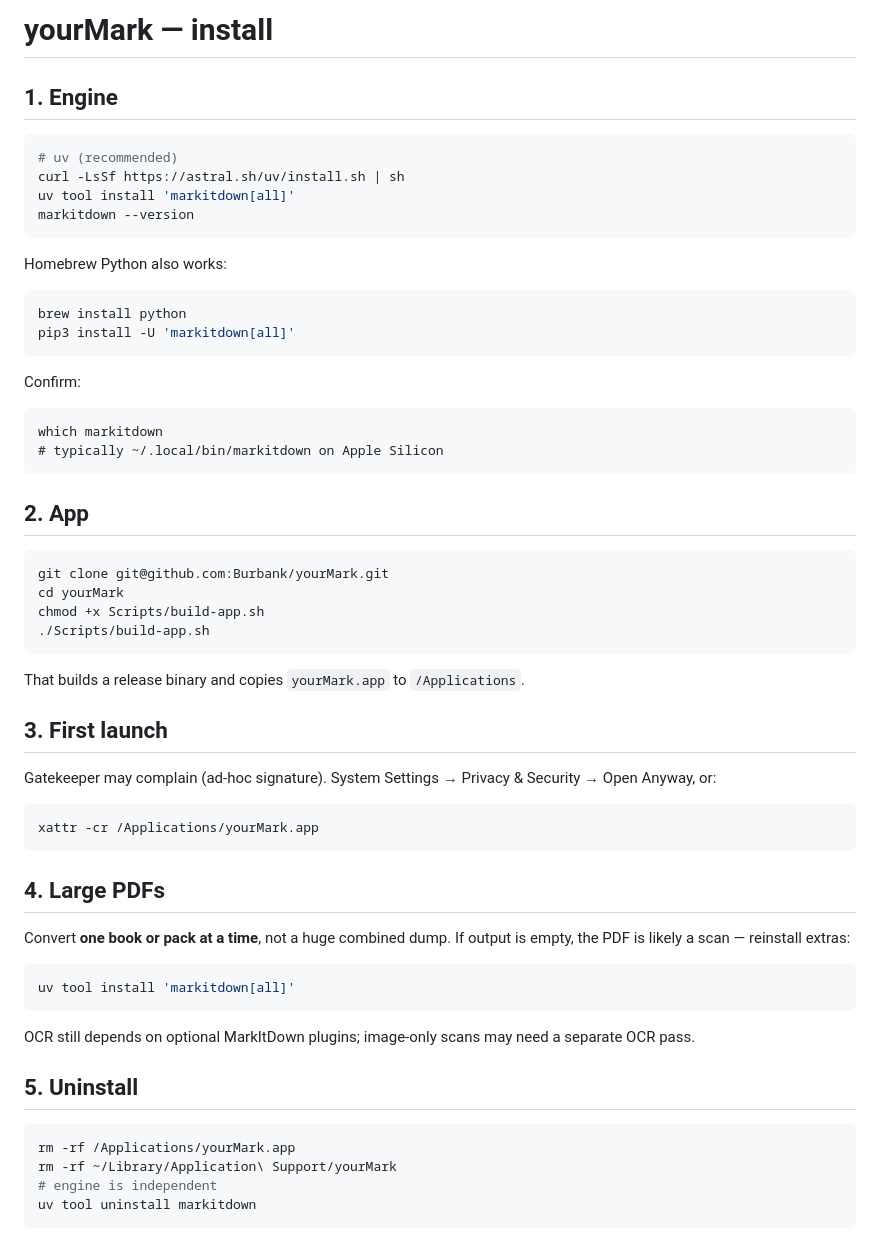
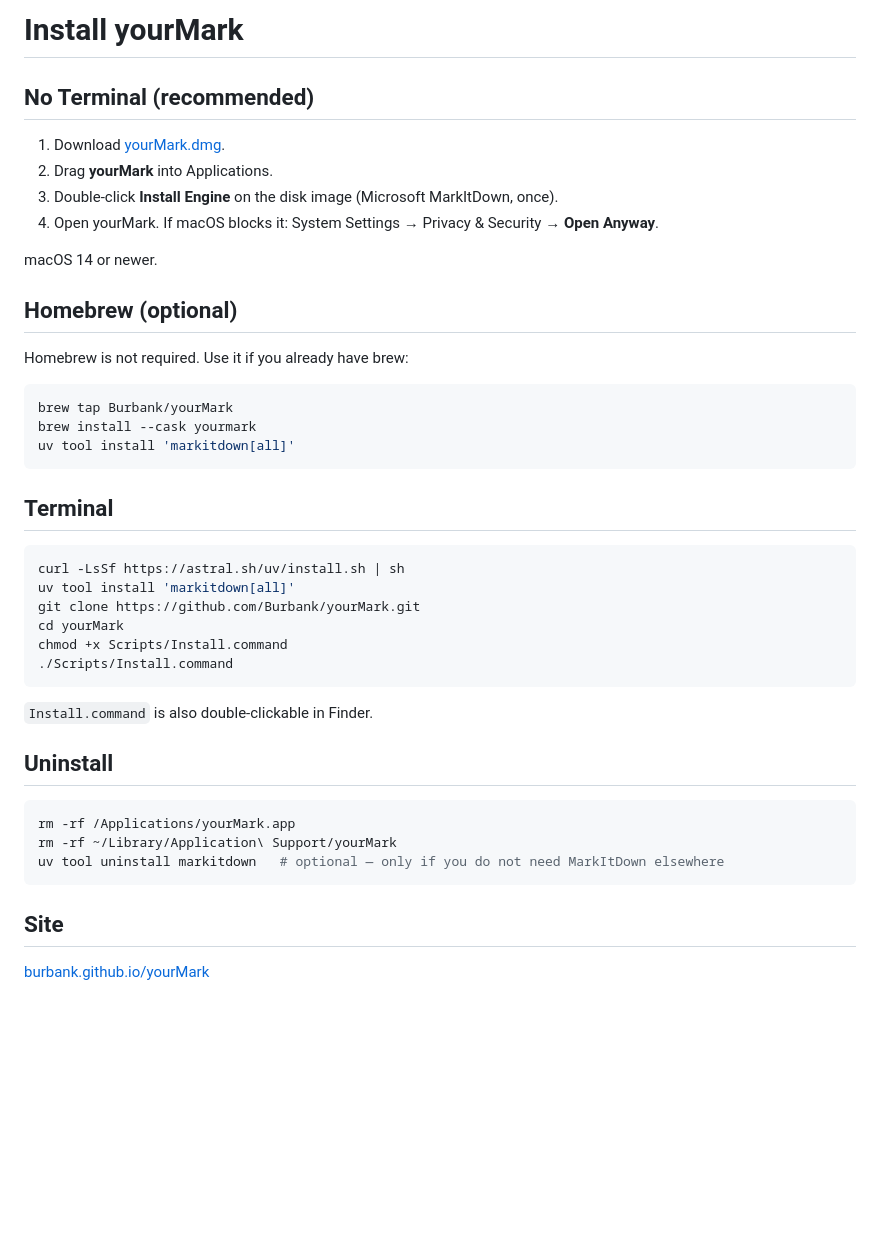
Before and after one commit to Burbank/yourMark, a Markdown page: INSTALL.md, the part around the change. Drawn GitHub-style; blank space fills up the shorter version.

````diff
--- a/INSTALL.md
+++ b/INSTALL.md
@@ -1,62 +1,45 @@
-# yourMark — install
+# Install yourMark
 
-## 1. Engine
+## No Terminal (recommended)
+
+1. Download [yourMark.dmg](https://github.com/Burbank/yourMark/releases/latest/download/yourMark.dmg).
+2. Drag **yourMark** into Applications.
+3. Double-click **Install Engine** on the disk image (Microsoft MarkItDown, once).
+4. Open yourMark. If macOS blocks it: System Settings → Privacy & Security → **Open Anyway**.
+
+macOS 14 or newer.
+
+## Homebrew (optional)
+
+Homebrew is not required. Use it if you already have brew:
 
 ```sh
-# uv (recommended)
-curl -LsSf https://astral.sh/uv/install.sh | sh
-uv tool install 'markitdown[all]'
-markitdown --version
-```
-
-Homebrew Python also works:
-
-```sh
-brew install python
-pip3 install -U 'markitdown[all]'
-```
-
-Confirm:
-
-```
-which markitdown
-# typically ~/.local/bin/markitdown on Apple Silicon
-```
-
-## 2. App
-
-```sh
-git clone git@github.com:Burbank/yourMark.git
-cd yourMark
-chmod +x Scripts/build-app.sh
-./Scripts/build-app.sh
-```
-
-That builds a release binary and copies `yourMark.app` to `/Applications`.
-
-## 3. First launch
-
-Gatekeeper may complain (ad-hoc signature). System Settings → Privacy & Security → Open Anyway, or:
-
-```sh
-xattr -cr /Applications/yourMark.app
-```
-
-## 4. Large PDFs
-
-Convert **one book or pack at a time**, not a huge combined dump. If output is empty, the PDF is likely a scan — reinstall extras:
-
-```sh
+brew tap Burbank/yourMark
+brew install --cask yourmark
 uv tool install 'markitdown[all]'
 ```
 
-OCR still depends on optional MarkItDown plugins; image-only scans may need a separate OCR pass.
+## Terminal
 
-## 5. Uninstall
+```sh
+curl -LsSf https://astral.sh/uv/install.sh | sh
+uv tool install 'markitdown[all]'
+git clone https://github.com/Burbank/yourMark.git
+cd yourMark
+chmod +x Scripts/Install.command
+./Scripts/Install.command
+```
+
+`Install.command` is also double-clickable in Finder.
+
+## Uninstall
 
 ```sh
 rm -rf /Applications/yourMark.app
 rm -rf ~/Library/Application\ Support/yourMark
-# engine is independent
-uv tool uninstall markitdown
+uv tool uninstall markitdown   # optional — only if you do not need MarkItDown elsewhere
 ```
+
+## Site
+
+[burbank.github.io/yourMark](https://burbank.github.io/yourMark/)
````
Also changed, not shown: README.md (+17 -44 lines), docs/og.jpg (added), 11 other files.
